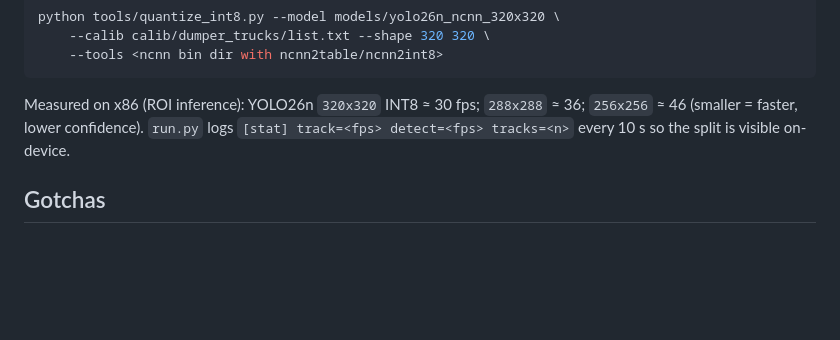
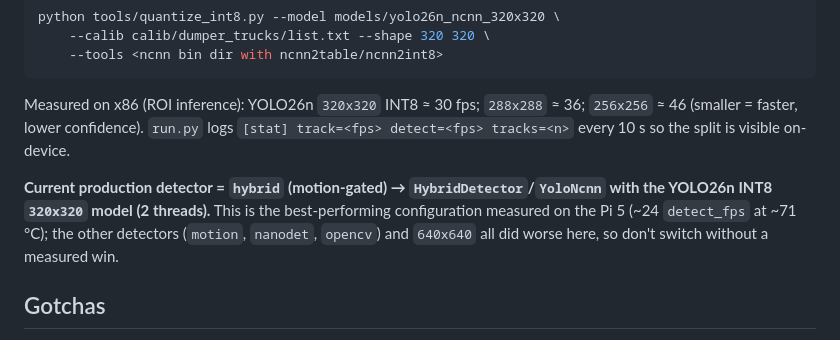
Before and after one commit to skpawar1305/track_vehicles, a Markdown page: README.md, the part around the change. GitHub-like rendering; blank space fills up the shorter version.

Commit message:
docs: record the current production detector (hybrid/motion-gated YOLO26n INT8) as best-performing

```diff
--- a/README.md
+++ b/README.md
@@ -347,6 +347,12 @@ Measured on x86 (ROI inference): YOLO26n `320x320` INT8 ≈ 30 fps; `288x288`
 `256x256` ≈ 46 (smaller = faster, lower confidence). `run.py` logs
 `[stat] track=<fps> detect=<fps> tracks=<n>` every 10 s so the split is visible on-device.
 
+**Current production detector = `hybrid` (motion-gated) → `HybridDetector`/`YoloNcnn`
+with the YOLO26n INT8 `320x320` model (2 threads).** This is the best-performing
+configuration measured on the Pi 5 (~24 `detect_fps` at ~71 °C); the other detectors
+(`motion`, `nanodet`, `opencv`) and `640x640` all did worse here, so don't switch
+without a measured win.
+
 ## Gotchas
 
 - **ncnn use-after-free:** keep the input `Mat` alive until after `extractor.extract()`.
```
Also changed, not shown: AGENTS.md (+5 -0 lines).
